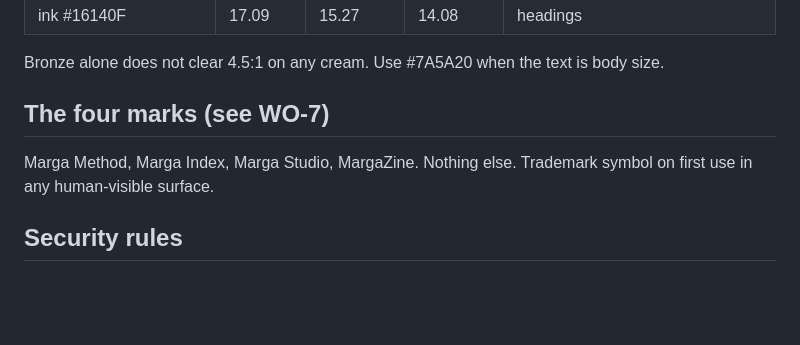
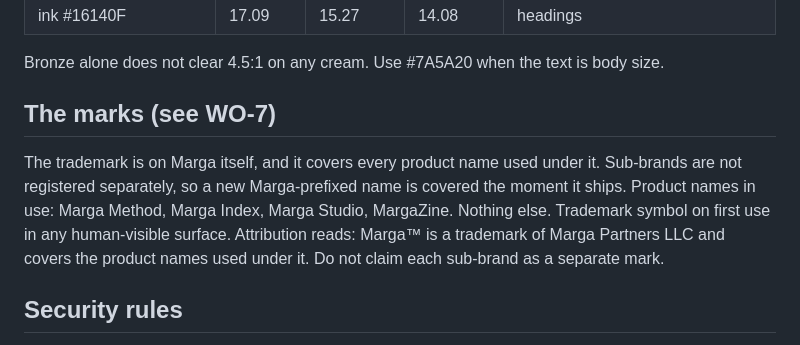
Before and after one commit to apaddle25-tech/Marga-Partners, a Markdown page: CLAUDE.md, the part around the change. Drawn GitHub-style; blank space fills up the shorter version.

Commit message:
docs: trademark rule is root-mark coverage
Marga is the mark and covers every product name under it. Sub-brands are not
registered separately, so a new Marga-prefixed name is covered on ship.

Co-Authored-By: Claude Opus 4.8 <noreply@anthropic.com>

```diff
--- a/CLAUDE.md
+++ b/CLAUDE.md
@@ -39,9 +39,14 @@ Measured 2026-07-28, contrast against the three cream grounds:
 
 Bronze alone does not clear 4.5:1 on any cream. Use #7A5A20 when the text is body size.
 
-## The four marks (see WO-7)
-Marga Method, Marga Index, Marga Studio, MargaZine. Nothing else.
+## The marks (see WO-7)
+The trademark is on Marga itself, and it covers every product name used under it.
+Sub-brands are not registered separately, so a new Marga-prefixed name is covered
+the moment it ships.
+Product names in use: Marga Method, Marga Index, Marga Studio, MargaZine. Nothing else.
 Trademark symbol on first use in any human-visible surface.
+Attribution reads: Marga™ is a trademark of Marga Partners LLC and covers the
+product names used under it. Do not claim each sub-brand as a separate mark.
 
 ## Security rules
 - Marga-Partners is a PUBLIC repo. Nothing proprietary goes in it: no weight
```
